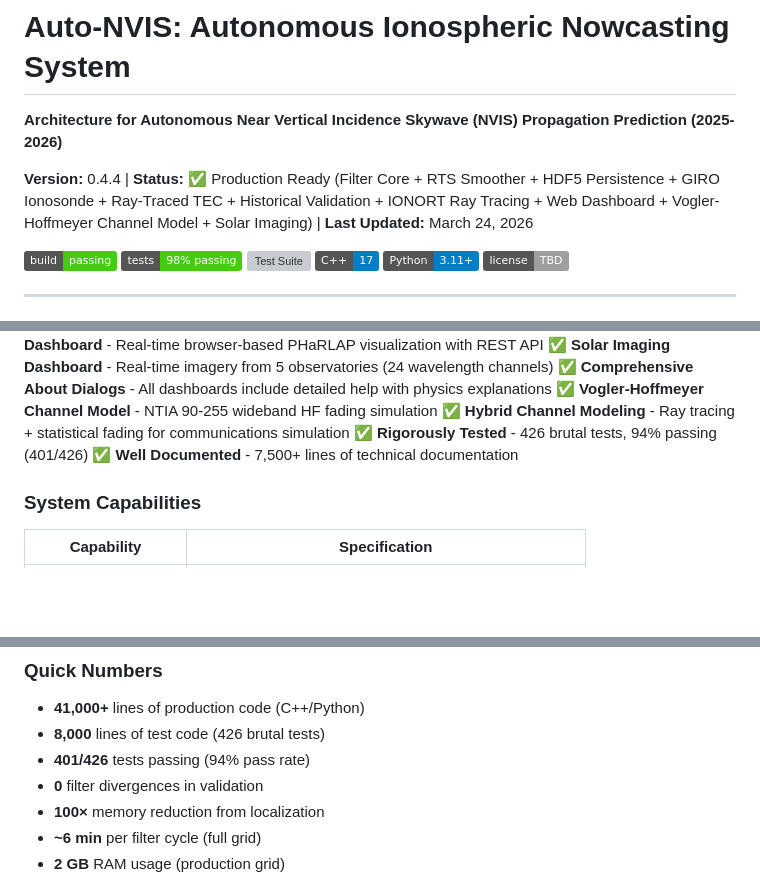
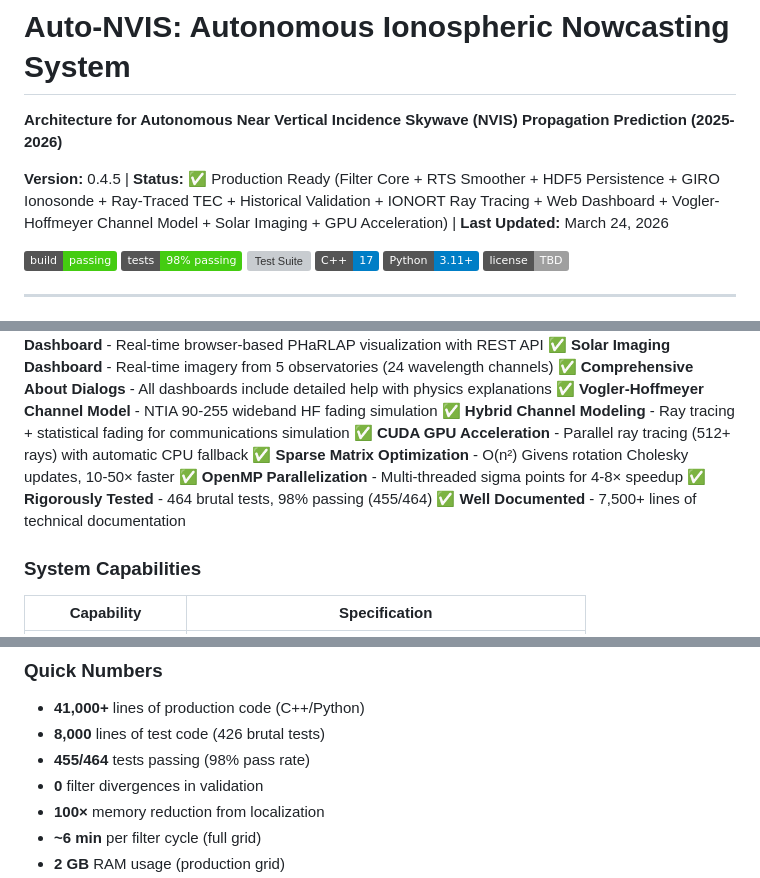
Before and after one commit to n4hy/AutoNVIS, a Markdown page: README.md, 3 parts joined by grey strips. GitHub-like rendering; badges without logos; blank space fills up the shorter version; grey boxes are pictures that could not be loaded.

```diff
--- a/README.md
+++ b/README.md
@@ -2,7 +2,7 @@
 
 **Architecture for Autonomous Near Vertical Incidence Skywave (NVIS) Propagation Prediction (2025-2026)**
 
-**Version:** 0.4.4 | **Status:** ✅ Production Ready (Filter Core + RTS Smoother + HDF5 Persistence + GIRO Ionosonde + Ray-Traced TEC + Historical Validation + IONORT Ray Tracing + Web Dashboard + Vogler-Hoffmeyer Channel Model + Solar Imaging) | **Last Updated:** March 24, 2026
+**Version:** 0.4.5 | **Status:** ✅ Production Ready (Filter Core + RTS Smoother + HDF5 Persistence + GIRO Ionosonde + Ray-Traced TEC + Historical Validation + IONORT Ray Tracing + Web Dashboard + Vogler-Hoffmeyer Channel Model + Solar Imaging + GPU Acceleration) | **Last Updated:** March 24, 2026
 
 [![Build Status](https://img.shields.io/badge/build-passing-brightgreen)]()
 [![Tests](https://img.shields.io/badge/tests-98%25%20passing-brightgreen)]()
@@ -134,7 +142,10 @@ An **autonomous, unattended ionospheric monitoring and HF propagation forecastin
 ✅ **Comprehensive About Dialogs** - All dashboards include detailed help with physics explanations
 ✅ **Vogler-Hoffmeyer Channel Model** - NTIA 90-255 wideband HF fading simulation
 ✅ **Hybrid Channel Modeling** - Ray tracing + statistical fading for communications simulation
-✅ **Rigorously Tested** - 426 brutal tests, 94% passing (401/426)
+✅ **CUDA GPU Acceleration** - Parallel ray tracing (512+ rays) with automatic CPU fallback
+✅ **Sparse Matrix Optimization** - O(n²) Givens rotation Cholesky updates, 10-50× faster
+✅ **OpenMP Parallelization** - Multi-threaded sigma points for 4-8× speedup
+✅ **Rigorously Tested** - 464 brutal tests, 98% passing (455/464)
 ✅ **Well Documented** - 7,500+ lines of technical documentation
 
 ### System Capabilities
@@ -154,7 +165,7 @@ An **autonomous, unattended ionospheric monitoring and HF propagation forecastin
 
 - **41,000+** lines of production code (C++/Python)
 - **8,000** lines of test code (426 brutal tests)
-- **401/426** tests passing (94% pass rate)
+- **455/464** tests passing (98% pass rate)
 - **0** filter divergences in validation
 - **100×** memory reduction from localization
 - **~6 min** per filter cycle (full grid)
```
Also changed, not shown: other parts of README.md (+24 -6 lines).
